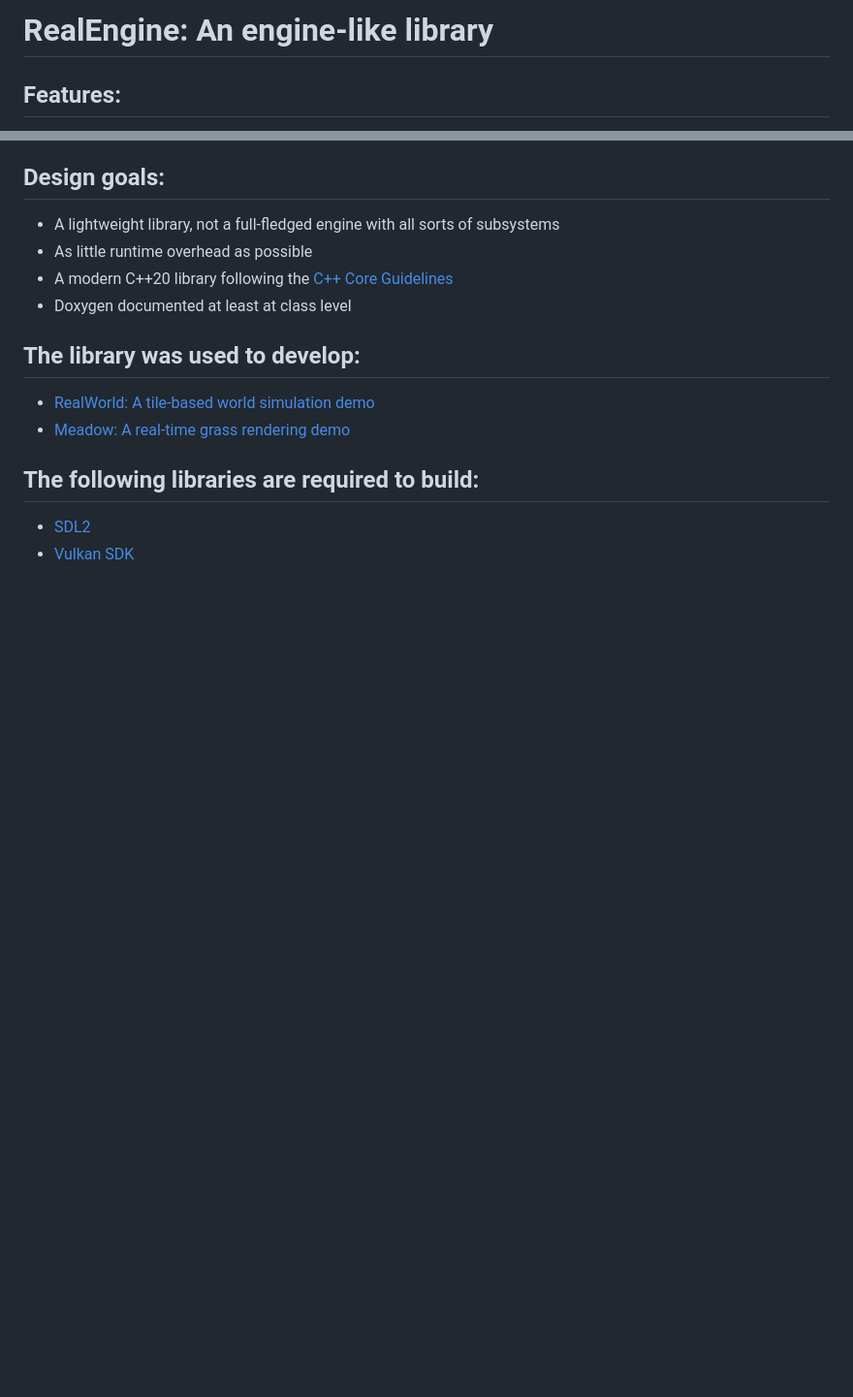
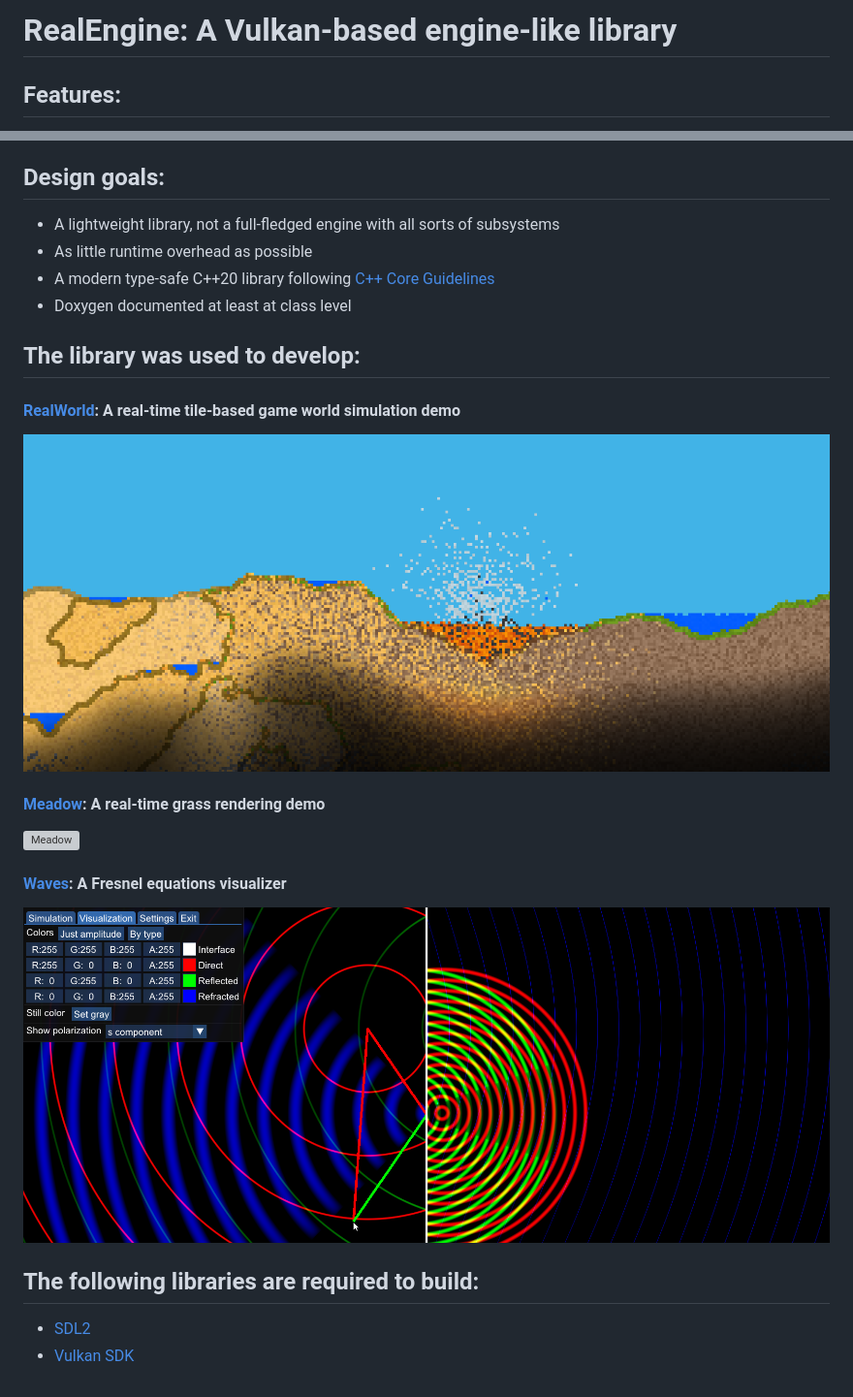
Before and after one commit to ZADNE/RealEngine, a Markdown page: README.md, 2 parts joined by grey strips. Shown at 97% size. Drawn GitHub-style; pictures changed too: readme_img/realworld.png (added), readme_img/waves.png (added); blank space fills up the shorter version; grey boxes are pictures that could not be loaded.

Commit message:
Add showcase images

```diff
--- a/README.md
+++ b/README.md
@@ -1,4 +1,4 @@
-# RealEngine: An engine-like library
+# RealEngine: A Vulkan-based engine-like library
 
 ## Features:
 - A set of convenient classes to ease Vulkan 1.3 rendering
@@ -11,13 +11,22 @@
 
 - A lightweight library, not a full-fledged engine with all sorts of subsystems
 - As little runtime overhead as possible
-- A modern C++20 library following the [C++ Core Guidelines](https://isocpp.github.io/CppCoreGuidelines/CppCoreGuidelines)
+- A modern type-safe C++20 library following [C++ Core Guidelines](https://isocpp.github.io/CppCoreGuidelines/CppCoreGuidelines)
 - Doxygen documented at least at class level
 
 ## The library was used to develop:
 
-- [RealWorld: A tile-based world simulation demo](https://github.com/ZADNE/RealWorld)
-- [Meadow: A real-time grass rendering demo](https://github.com/ZADNE/Meadow)
+#### [RealWorld](https://github.com/ZADNE/RealWorld): A real-time tile-based game world simulation demo
+
+![RealWorld](readme_img/realworld.png)
+
+#### [Meadow](https://github.com/ZADNE/Meadow): A real-time grass rendering demo
+
+![Meadow](readme_img/meadow.png)
+
+#### [Waves](https://github.com/ZADNE/Waves): A Fresnel equations visualizer
+
+![Waves](readme_img/waves.png)
 
 ## The following libraries are required to build:
 
```
Also changed, not shown: 1 other file.
